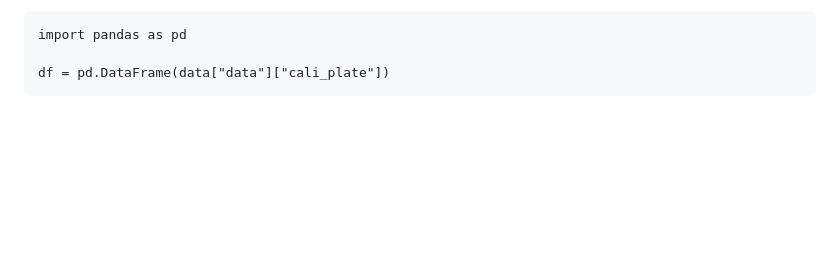
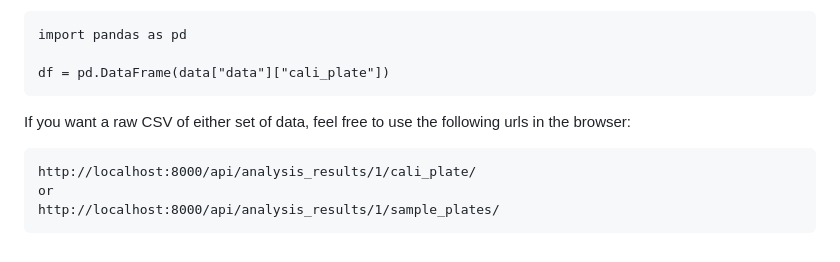
Before and after one commit to AnthonyOfSeattle/nomic_challenge, a Markdown page: README.md, the part around the change. GitHub-like rendering; blank space fills up the shorter version.

Commit message:
Add final endpoint changes to README.md

````diff
--- a/README.md
+++ b/README.md
@@ -153,3 +153,11 @@ import pandas as pd
 
 df = pd.DataFrame(data["data"]["cali_plate"])
 ```
+
+If you want a raw CSV of either set of data, feel free to use the following urls in the browser:
+
+```
+http://localhost:8000/api/analysis_results/1/cali_plate/
+or
+http://localhost:8000/api/analysis_results/1/sample_plates/
+```
````
